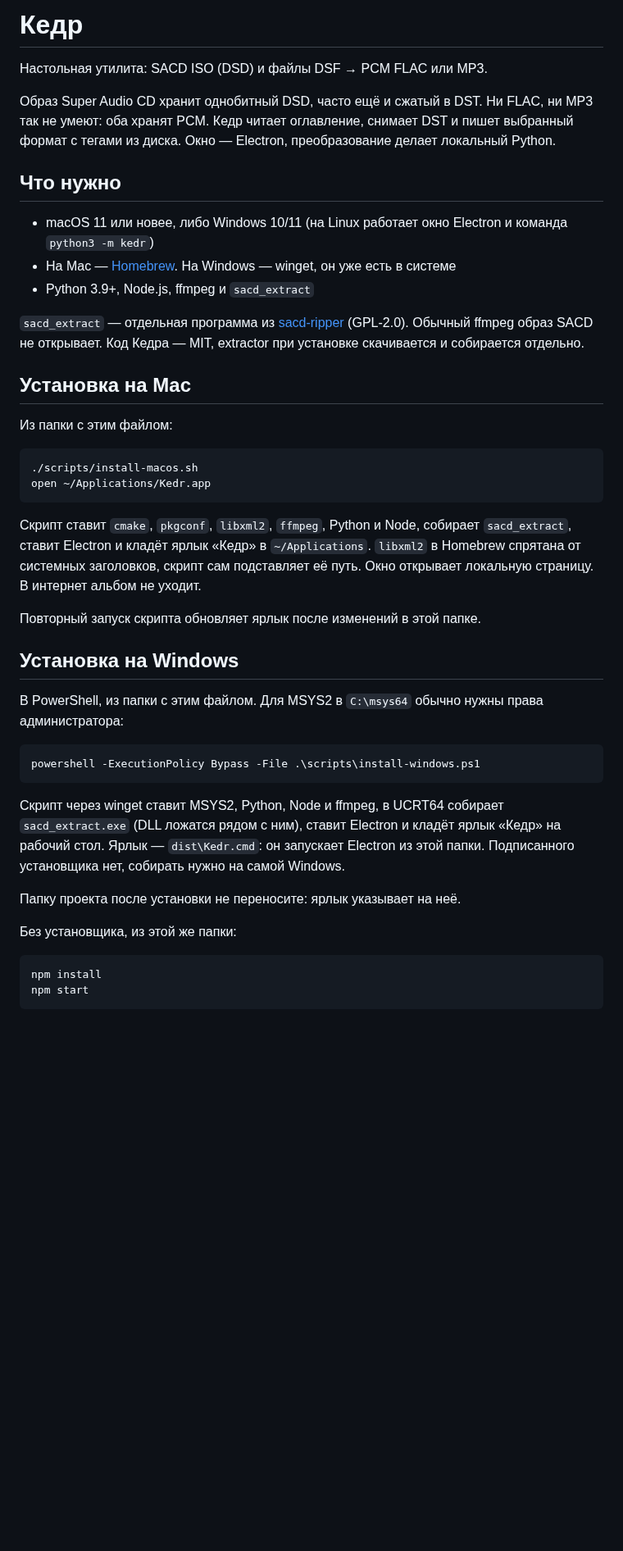
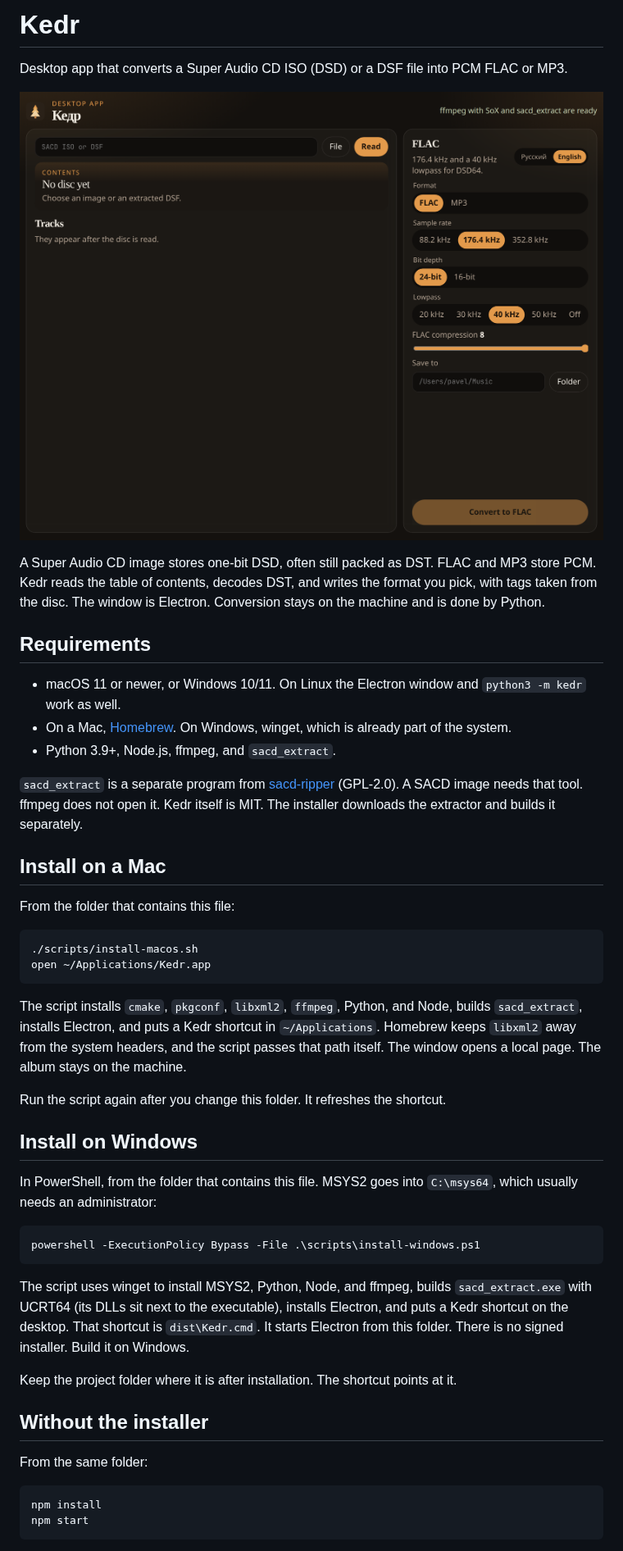
Before and after one commit to PavelDzhagriev/sacd-convert, a Markdown page: README.md, the part around one of its changes. Shown at 82% size. Drawn GitHub-style; pictures changed too: docs/window.png (added); blank space fills up the shorter version.

Commit message:
Переписать README на английский и добавить снимок окна
Co-authored-by: pavloid21 <pavloid21@gmail.com>

````diff
--- a/README.md
+++ b/README.md
@@ -1,43 +1,47 @@
-# Кедр
+# Kedr
 
-Настольная утилита: SACD ISO (DSD) и файлы DSF → PCM FLAC или MP3.
+Desktop app that converts a Super Audio CD ISO (DSD) or a DSF file into PCM FLAC or MP3.
 
-Образ Super Audio CD хранит однобитный DSD, часто ещё и сжатый в DST. Ни FLAC, ни MP3 так не умеют: оба хранят PCM. Кедр читает оглавление, снимает DST и пишет выбранный формат с тегами из диска. Окно — Electron, преобразование делает локальный Python.
+![Kedr window](docs/window.png)
 
-## Что нужно
+A Super Audio CD image stores one-bit DSD, often still packed as DST. FLAC and MP3 store PCM. Kedr reads the table of contents, decodes DST, and writes the format you pick, with tags taken from the disc. The window is Electron. Conversion stays on the machine and is done by Python.
 
-- macOS 11 или новее, либо Windows 10/11 (на Linux работает окно Electron и команда `python3 -m kedr`)
-- На Mac — [Homebrew](https://brew.sh). На Windows — winget, он уже есть в системе
-- Python 3.9+, Node.js, ffmpeg и `sacd_extract`
+## Requirements
 
-`sacd_extract` — отдельная программа из [sacd-ripper](https://github.com/sacd-ripper/sacd-ripper) (GPL-2.0). Обычный ffmpeg образ SACD не открывает. Код Кедра — MIT, extractor при установке скачивается и собирается отдельно.
+- macOS 11 or newer, or Windows 10/11. On Linux the Electron window and `python3 -m kedr` work as well.
+- On a Mac, [Homebrew](https://brew.sh). On Windows, winget, which is already part of the system.
+- Python 3.9+, Node.js, ffmpeg, and `sacd_extract`.
 
-## Установка на Mac
+`sacd_extract` is a separate program from [sacd-ripper](https://github.com/sacd-ripper/sacd-ripper) (GPL-2.0). A SACD image needs that tool. ffmpeg does not open it. Kedr itself is MIT. The installer downloads the extractor and builds it separately.
 
-Из папки с этим файлом:
+## Install on a Mac
+
+From the folder that contains this file:
 
 ```bash
 ./scripts/install-macos.sh
 open ~/Applications/Kedr.app
 ```
 
-Скрипт ставит `cmake`, `pkgconf`, `libxml2`, `ffmpeg`, Python и Node, собирает `sacd_extract`, ставит Electron и кладёт ярлык «Кедр» в `~/Applications`. `libxml2` в Homebrew спрятана от системных заголовков, скрипт сам подставляет её путь. Окно открывает локальную страницу. В интернет альбом не уходит.
+The script installs `cmake`, `pkgconf`, `libxml2`, `ffmpeg`, Python, and Node, builds `sacd_extract`, installs Electron, and puts a Kedr shortcut in `~/Applications`. Homebrew keeps `libxml2` away from the system headers, and the script passes that path itself. The window opens a local page. The album stays on the machine.
 
-Повторный запуск скрипта обновляет ярлык после изменений в этой папке.
+Run the script again after you change this folder. It refreshes the shortcut.
 
-## Установка на Windows
+## Install on Windows
 
-В PowerShell, из папки с этим файлом. Для MSYS2 в `C:\msys64` обычно нужны права администратора:
+In PowerShell, from the folder that contains this file. MSYS2 goes into `C:\msys64`, which usually needs an administrator:
 
 ```powershell
 powershell -ExecutionPolicy Bypass -File .\scripts\install-windows.ps1
 ```
 
-Скрипт через winget ставит MSYS2, Python, Node и ffmpeg, в UCRT64 собирает `sacd_extract.exe` (DLL ложатся рядом с ним), ставит Electron и кладёт ярлык «Кедр» на рабочий стол. Ярлык — `dist\Kedr.cmd`: он запускает Electron из этой папки. Подписанного установщика нет, собирать нужно на самой Windows.
+The script uses winget to install MSYS2, Python, Node, and ffmpeg, builds `sacd_extract.exe` with UCRT64 (its DLLs sit next to the executable), installs Electron, and puts a Kedr shortcut on the desktop. That shortcut is `dist\Kedr.cmd`. It starts Electron from this folder. There is no signed installer. Build it on Windows.
 
-Папку проекта после установки не переносите: ярлык указывает на неё.
+Keep the project folder where it is after installation. The shortcut points at it.
 
-Без установщика, из этой же папки:
+## Without the installer
+
+From the same folder:
 
 ```bash
 npm install
````
Also changed, not shown: other parts of README.md (+21 -21 lines).
